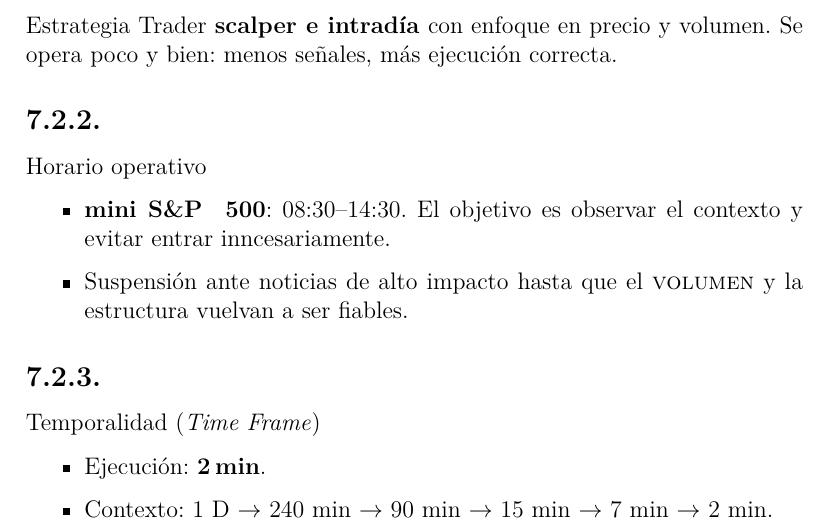
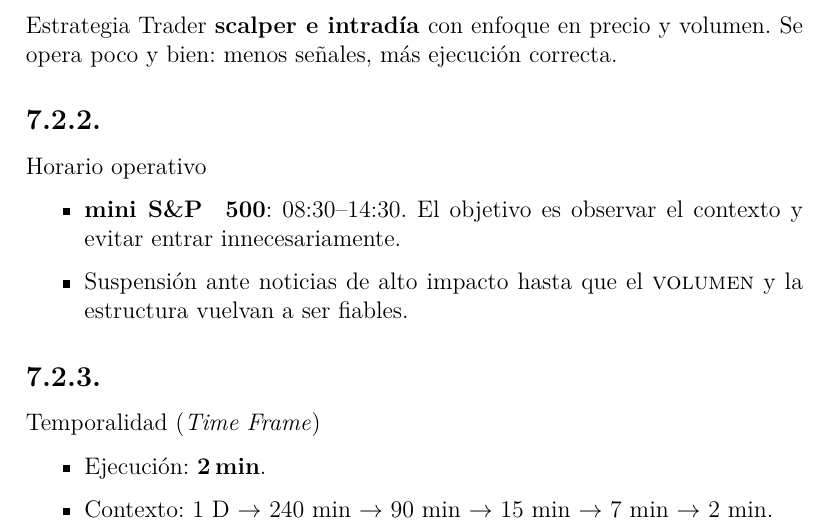
Before and after one commit to Acmeorozco/ApuntesTrading_dfom, a LaTeX document (1_DefinicionDocumento.tex, which reads 9_PlanTrading.tex): part of page 99 of 103, cut so that both start at the same text. Compiled offline with pdfLaTeX.

Commit message:
dev-26052026_01

```diff
--- a/9_PlanTrading.tex
+++ b/9_PlanTrading.tex
@@ -48,7 +48,7 @@ Trader \textbf{scalper e intradía} con enfoque en precio y volumen. Se opera po
 \subsection\*{Horario operativo}
 \begin{itemize}
 \item \textbf{mini S\&P~~500}: 08:30--14:30.
-El objetivo es observar el contexto y evitar entrar inncesariamente.
+El objetivo es observar el contexto y evitar entrar innecesariamente.
 \item Suspensión ante noticias de alto impacto hasta que el \textsc{volumen} y la estructura vuelvan a ser fiables.
 \end{itemize}
 
```
Also changed, not shown: 3 other files.
